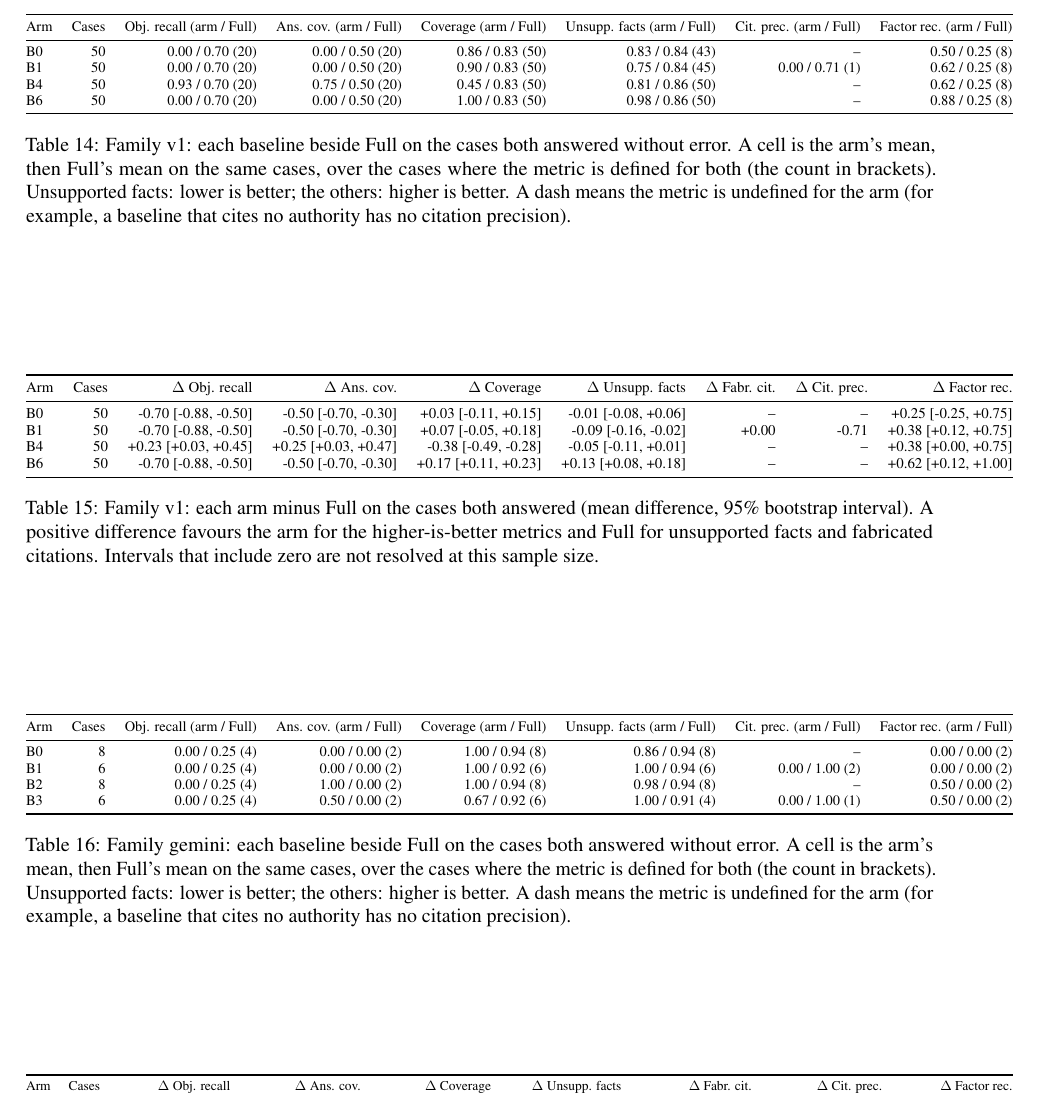
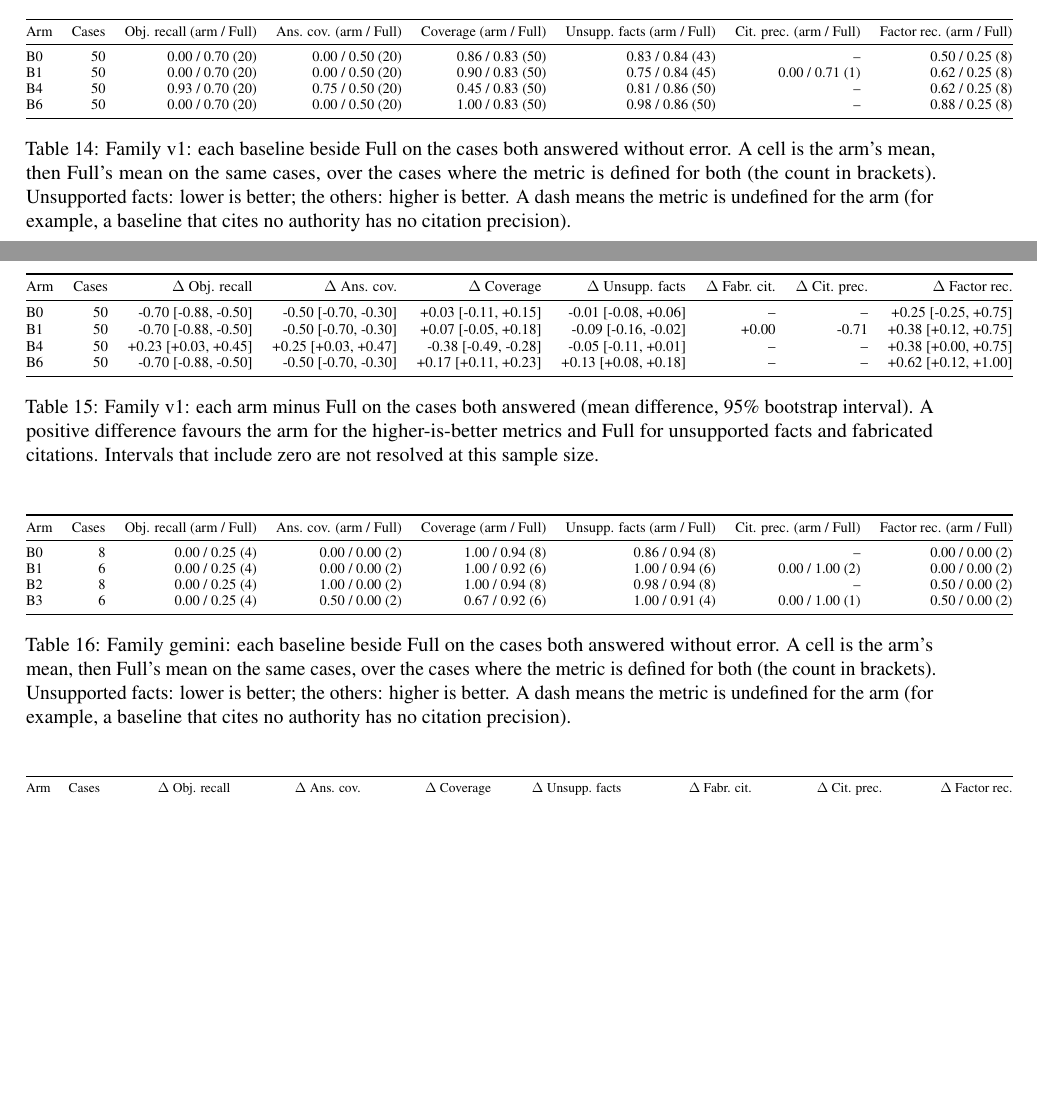
Before and after one commit to vishakkashyapk30/lma-group-project, a LaTeX paper (docs/report/midsubmission_v1.tex, which reads docs/report/generated/ablate_gemini.tex, docs/report/generated/ablate_v1.tex, docs/report/generated/main_gemini.tex): part of page 23 of 26 before the commit and two parts of pages 22 and 23 of 25 after it, the two joined at a grey line, cut so that both start at the same text, the shorter picture padded with empty space. Compiled offline with pdfLaTeX.

```diff
--- a/docs/report/generated/ablate_gemini.tex
+++ b/docs/report/generated/ablate_gemini.tex
@@ -1,4 +1,4 @@
-\begin{table*}[t]
+\begin{table*}[htbp]
 \centering\footnotesize
 \begin{adjustbox}{max width=\textwidth}
 \begin{tabular}{@{}lrrrrrrrr@{}}
--- a/docs/report/generated/ablate_v1.tex
+++ b/docs/report/generated/ablate_v1.tex
@@ -1,4 +1,4 @@
-\begin{table*}[t]
+\begin{table*}[htbp]
 \centering\footnotesize
 \begin{adjustbox}{max width=\textwidth}
 \begin{tabular}{@{}lrrrrrrrr@{}}
--- a/docs/report/generated/main_gemini.tex
+++ b/docs/report/generated/main_gemini.tex
@@ -1,4 +1,4 @@
-\begin{table*}[t]
+\begin{table*}[htbp]
 \centering\footnotesize
 \begin{adjustbox}{max width=\textwidth}
 \begin{tabular}{@{}lrrrrrrr@{}}
--- a/docs/report/generated/main_v1.tex
+++ b/docs/report/generated/main_v1.tex
@@ -1,4 +1,4 @@
-\begin{table*}[t]
+\begin{table*}[htbp]
 \centering\footnotesize
 \begin{adjustbox}{max width=\textwidth}
 \begin{tabular}{@{}lrrrrrrr@{}}
```
Also changed, not shown: docs/report/generated/ablate_openai.tex (+1 -1 lines), docs/report/generated/main_openai.tex (+1 -1 lines), docs/report/main.pdf.
